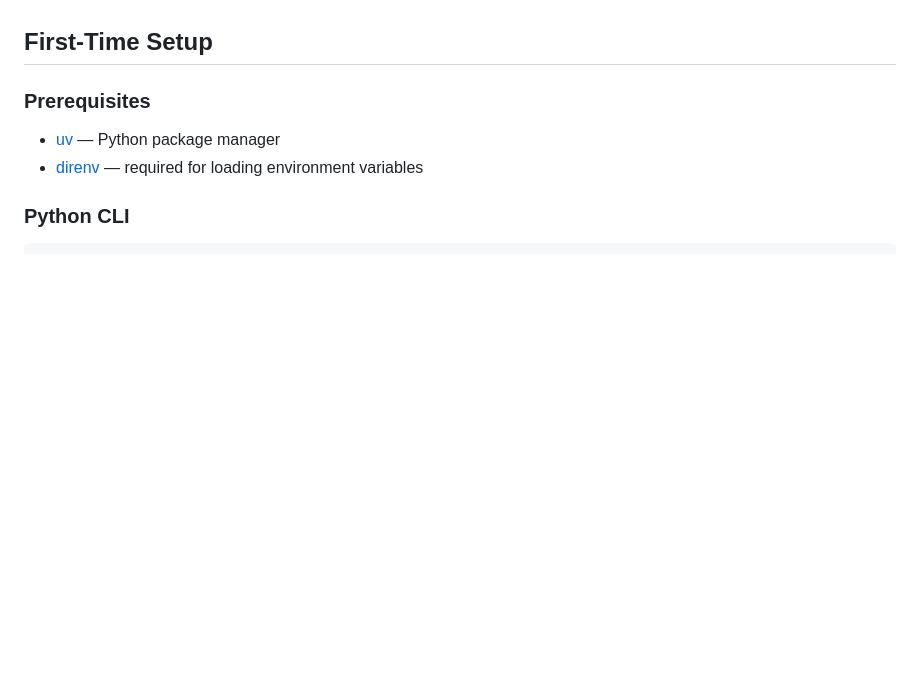
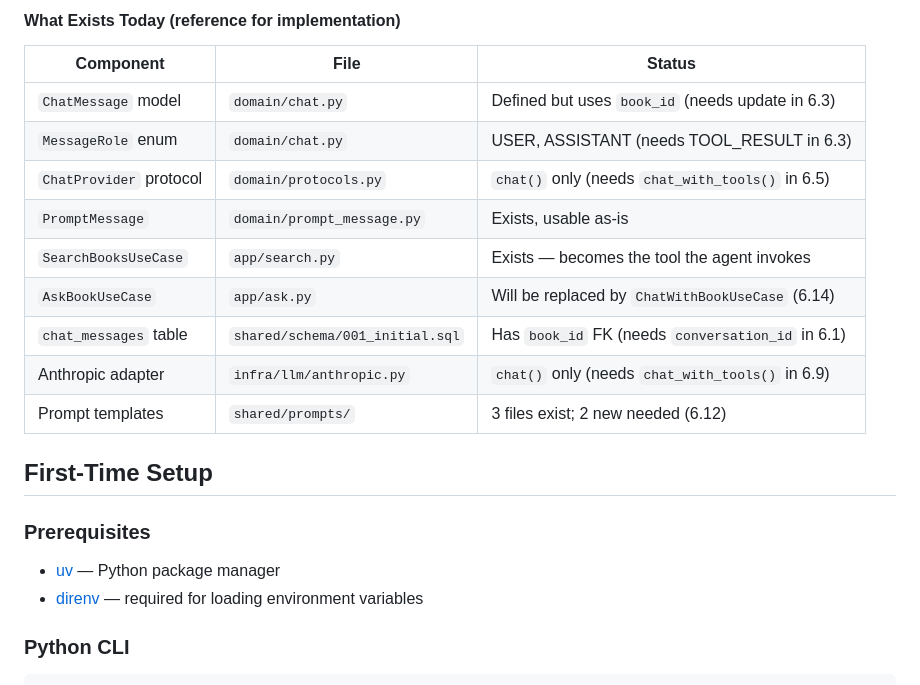
Before and after one commit to daehyunpy/interactive-books, a Markdown page: AGENTS.md, the part around one of its changes. GitHub-like rendering; blank space fills up the shorter version.

```diff
--- a/AGENTS.md
+++ b/AGENTS.md
@@ -51,3 +78,16 @@ See `docs/technical_design.md` → "Tool-Use Support" and "Data Flow" for archit
+#### What Exists Today (reference for implementation)
+
+| Component               | File                            | Status                                            |
+| ----------------------- | ------------------------------- | ------------------------------------------------- |
+| `ChatMessage` model     | `domain/chat.py`                | Defined but uses `book_id` (needs update in 6.3)  |
+| `MessageRole` enum      | `domain/chat.py`                | USER, ASSISTANT (needs TOOL_RESULT in 6.3)        |
+| `ChatProvider` protocol | `domain/protocols.py`           | `chat()` only (needs `chat_with_tools()` in 6.5)  |
+| `PromptMessage`         | `domain/prompt_message.py`      | Exists, usable as-is                              |
+| `SearchBooksUseCase`    | `app/search.py`                 | Exists — becomes the tool the agent invokes       |
+| `AskBookUseCase`        | `app/ask.py`                    | Will be replaced by `ChatWithBookUseCase` (6.14)  |
+| `chat_messages` table   | `shared/schema/001_initial.sql` | Has `book_id` FK (needs `conversation_id` in 6.1) |
+| Anthropic adapter       | `infra/llm/anthropic.py`        | `chat()` only (needs `chat_with_tools()` in 6.9)  |
+| Prompt templates        | `shared/prompts/`               | 3 files exist; 2 new needed (6.12)                |
 
 ## First-Time Setup
 
```
Also changed, not shown: other parts of AGENTS.md (+37 -10 lines).
